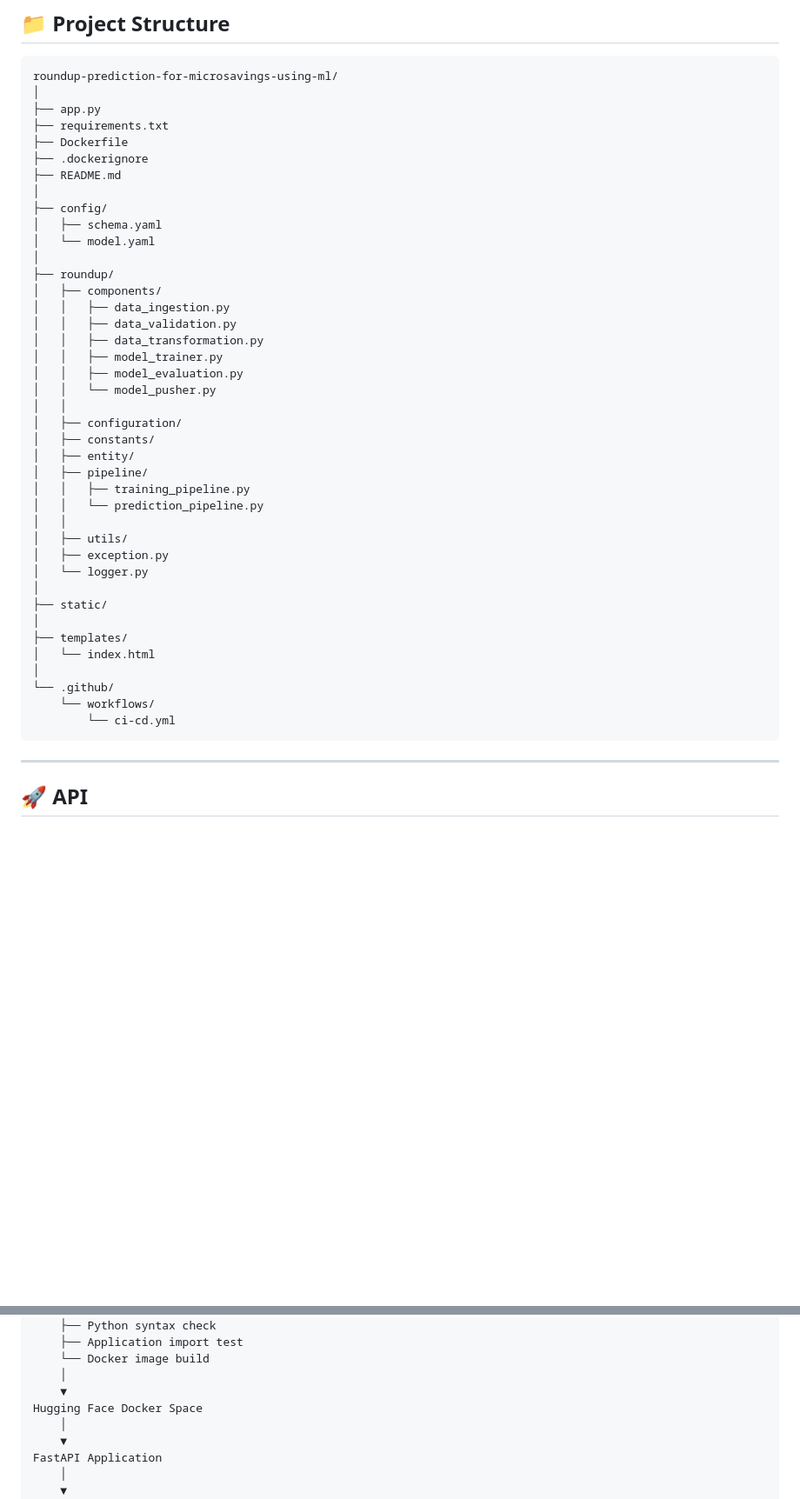
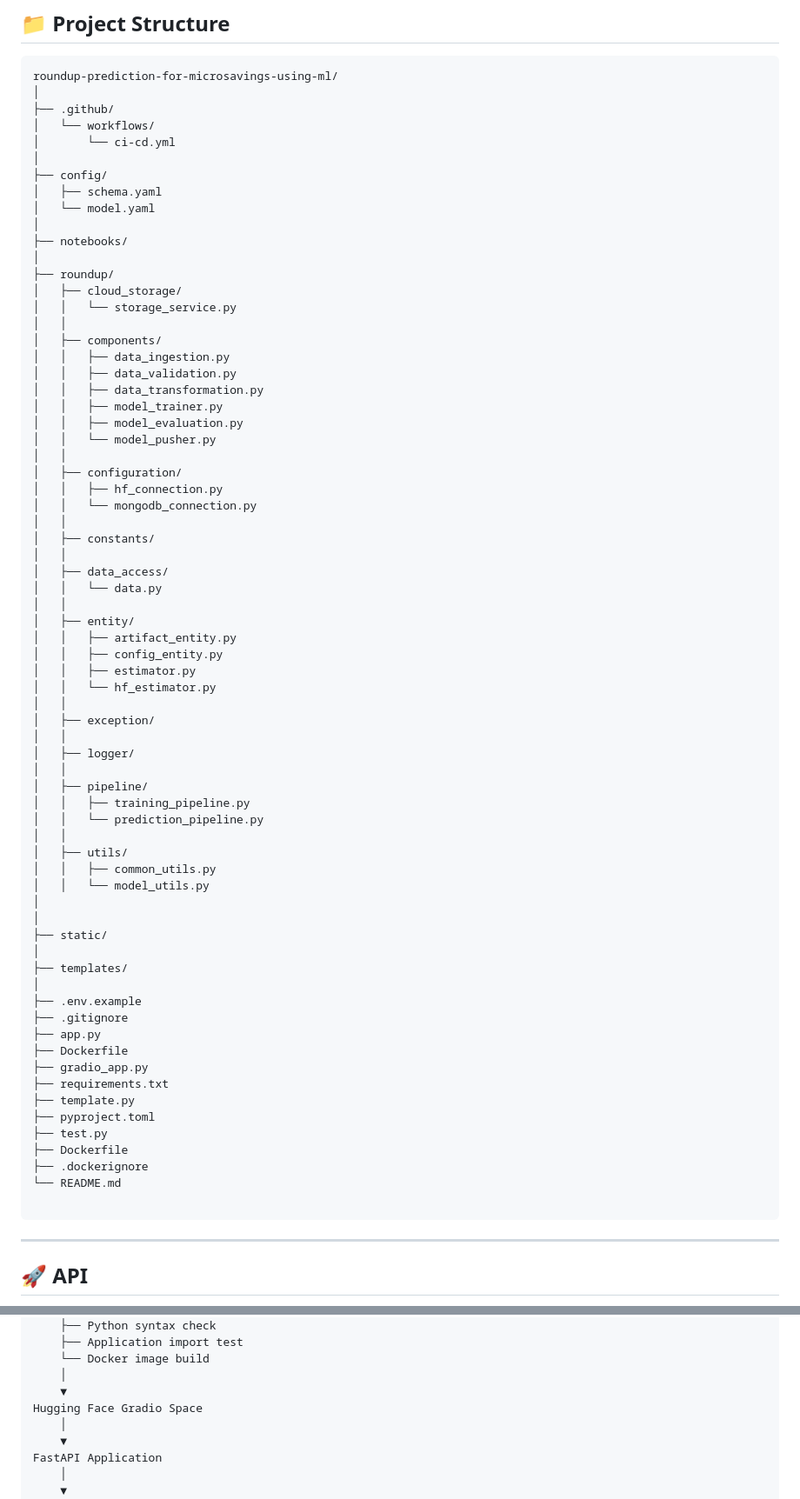
Before and after one commit to sofikulislam7279/roundup-prediction-for-microsavings-using-ml, a Markdown page: README.md, 2 parts joined by grey strips. Shown at 87% size. GitHub-like rendering; blank space fills up the shorter version.

````diff
--- a/README.md
+++ b/README.md
@@ -222,17 +237,20 @@ FastAPI Application
 ```text
 roundup-prediction-for-microsavings-using-ml/
 │
-├── app.py
-├── requirements.txt
-├── Dockerfile
-├── .dockerignore
-├── README.md
+├── .github/
+│   └── workflows/
+│       └── ci-cd.yml
 │
 ├── config/
 │   ├── schema.yaml
 │   └── model.yaml
 │
+├── notebooks/
+│
 ├── roundup/
+│   ├── cloud_storage/
+│   │   └── storage_service.py
+│   │
 │   ├── components/
 │   │   ├── data_ingestion.py
 │   │   ├── data_validation.py
@@ -242,24 +260,50 @@ roundup-prediction-for-microsavings-using-ml/
 │   │   └── model_pusher.py
 │   │
 │   ├── configuration/
+│   │   ├── hf_connection.py
+│   │   └── mongodb_connection.py
+│   │
 │   ├── constants/
+│   │
+│   ├── data_access/
+│   │   └── data.py
+│   │
 │   ├── entity/
+│   │   ├── artifact_entity.py
+│   │   ├── config_entity.py
+│   │   ├── estimator.py
+│   │   └── hf_estimator.py
+│   │
+│   ├── exception/
+│   │
+│   ├── logger/
+│   │
 │   ├── pipeline/
 │   │   ├── training_pipeline.py
 │   │   └── prediction_pipeline.py
 │   │
 │   ├── utils/
-│   ├── exception.py
-│   └── logger.py
+│   │   ├── common_utils.py
+│   │   └── model_utils.py
+│
 │
 ├── static/
 │
 ├── templates/
-│   └── index.html
 │
-└── .github/
-    └── workflows/
-        └── ci-cd.yml
+├── .env.example
+├── .gitignore
+├── app.py
+├── Dockerfile
+├── gradio_app.py
+├── requirements.txt
+├── template.py
+├── pyproject.toml
+├── test.py
+├── Dockerfile
+├── .dockerignore
+└── README.md
+
 ```
 
 ---
@@ -427,7 +469,7 @@ GitHub Actions
     └── Docker image build
     │
     ▼
-Hugging Face Docker Space
+Hugging Face Gradio Space
     │
     ▼
 FastAPI Application
````
Also changed, not shown: other parts of README.md (+89 -96 lines).
